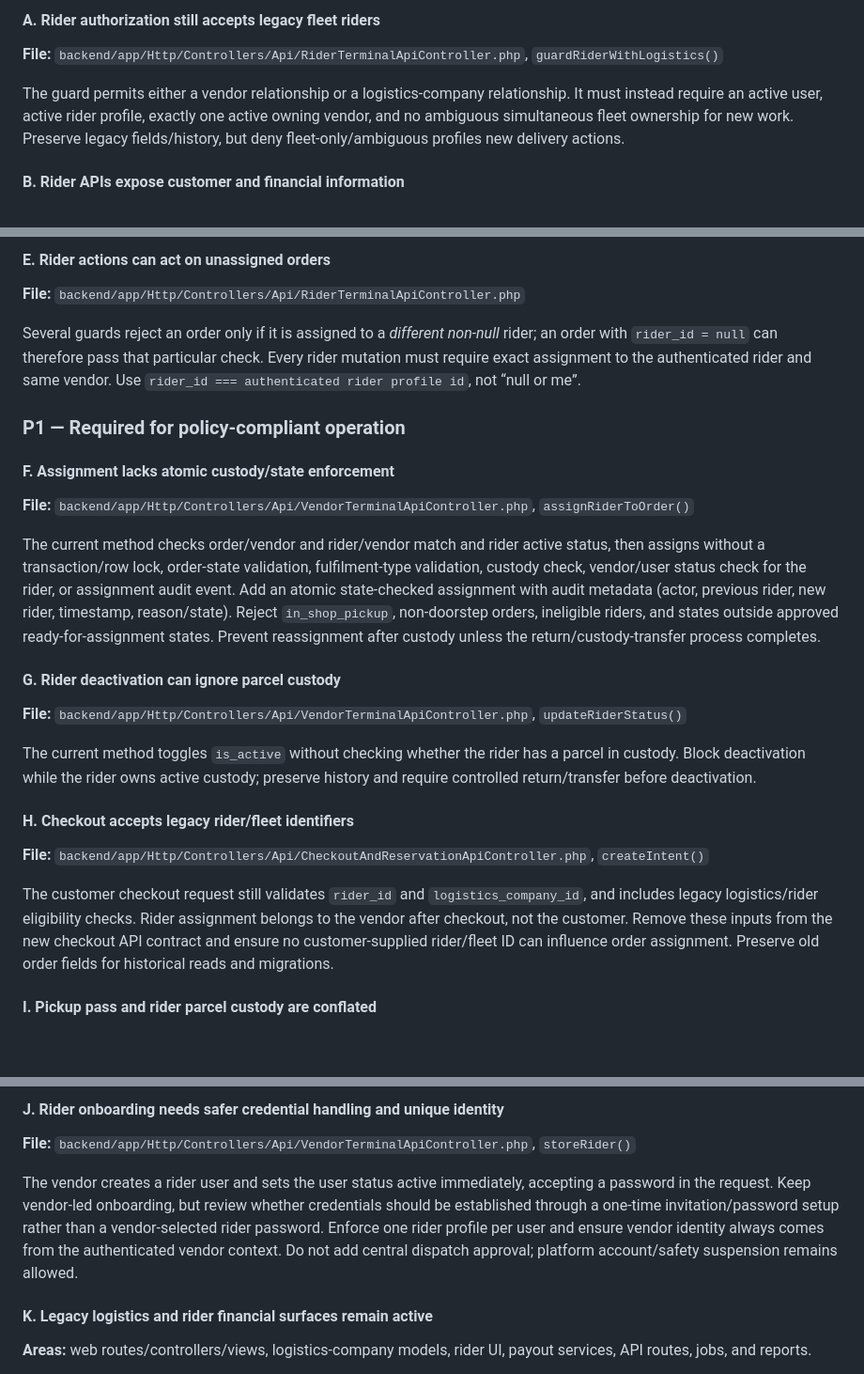
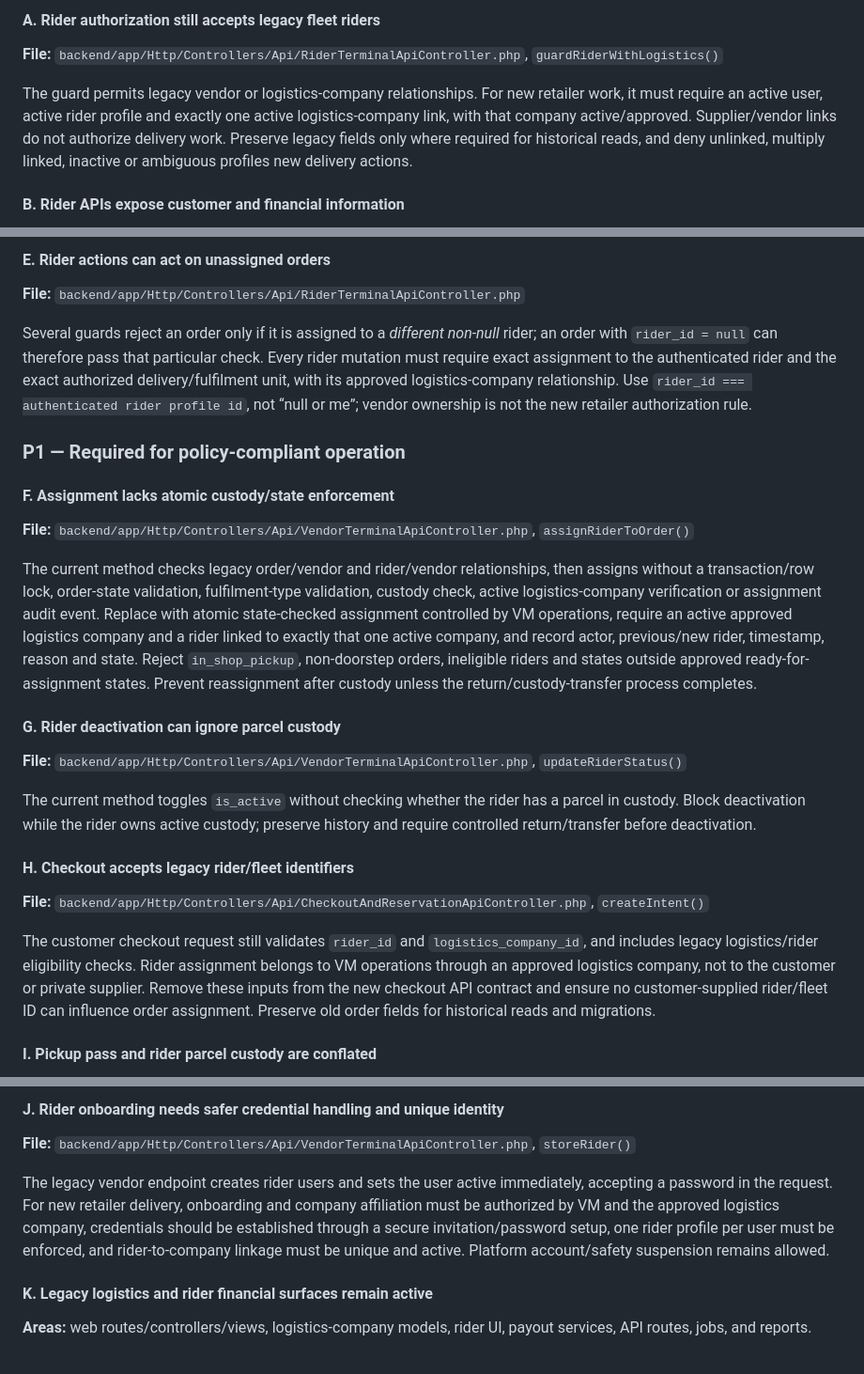
Before and after one commit to hotvictorious-rgb/newVmarket, a Markdown page: VENDOR_MANAGED_DELIVERY_IMPLEMENTATION_AUDIT.md, 3 parts joined by grey strips. Shown at 94% size. GitHub-like rendering; blank space fills up the shorter version.

Commit message:
Correct rider and dispatch audit requirements for central logistics

```diff
--- a/VENDOR_MANAGED_DELIVERY_IMPLEMENTATION_AUDIT.md
+++ b/VENDOR_MANAGED_DELIVERY_IMPLEMENTATION_AUDIT.md
@@ -70,7 +70,7 @@ These findings were confirmed by source inspection of the audit branch. They rem
 #### A. Rider authorization still accepts legacy fleet riders
 **File:** `backend/app/Http/Controllers/Api/RiderTerminalApiController.php`, `guardRiderWithLogistics()`
 
-The guard permits either a vendor relationship or a logistics-company relationship. It must instead require an active user, active rider profile, exactly one active owning vendor, and no ambiguous simultaneous fleet ownership for new work. Preserve legacy fields/history, but deny fleet-only/ambiguous profiles new delivery actions.
+The guard permits legacy vendor or logistics-company relationships. For new retailer work, it must require an active user, active rider profile and exactly one active logistics-company link, with that company active/approved. Supplier/vendor links do not authorize delivery work. Preserve legacy fields only where required for historical reads, and deny unlinked, multiply linked, inactive or ambiguous profiles new delivery actions.
 
 #### B. Rider APIs expose customer and financial information
 **File:** `backend/app/Http/Controllers/Api/RiderTerminalApiController.php`, `formatOrderForRider()`, `dashboard()`, `history()`, `activeReturns()`
@@ -92,14 +92,14 @@ Implement the protected contact action without placing the phone number in rider
 #### E. Rider actions can act on unassigned orders
 **File:** `backend/app/Http/Controllers/Api/RiderTerminalApiController.php`
 
-Several guards reject an order only if it is assigned to a *different non-null* rider; an order with `rider_id = null` can therefore pass that particular check. Every rider mutation must require exact assignment to the authenticated rider and same vendor. Use `rider_id === authenticated rider profile id`, not “null or me”.
+Several guards reject an order only if it is assigned to a *different non-null* rider; an order with `rider_id = null` can therefore pass that particular check. Every rider mutation must require exact assignment to the authenticated rider and the exact authorized delivery/fulfilment unit, with its approved logistics-company relationship. Use `rider_id === authenticated rider profile id`, not “null or me”; vendor ownership is not the new retailer authorization rule.
 
 ### P1 — Required for policy-compliant operation
 
 #### F. Assignment lacks atomic custody/state enforcement
 **File:** `backend/app/Http/Controllers/Api/VendorTerminalApiController.php`, `assignRiderToOrder()`
 
-The current method checks order/vendor and rider/vendor match and rider active status, then assigns without a transaction/row lock, order-state validation, fulfilment-type validation, custody check, vendor/user status check for the rider, or assignment audit event. Add an atomic state-checked assignment with audit metadata (actor, previous rider, new rider, timestamp, reason/state). Reject `in_shop_pickup`, non-doorstep orders, ineligible riders, and states outside approved ready-for-assignment states. Prevent reassignment after custody unless the return/custody-transfer process completes.
+The current method checks legacy order/vendor and rider/vendor relationships, then assigns without a transaction/row lock, order-state validation, fulfilment-type validation, custody check, active logistics-company verification or assignment audit event. Replace with atomic state-checked assignment controlled by VM operations, require an active approved logistics company and a rider linked to exactly that one active company, and record actor, previous/new rider, timestamp, reason and state. Reject `in_shop_pickup`, non-doorstep orders, ineligible riders and states outside approved ready-for-assignment states. Prevent reassignment after custody unless the return/custody-transfer process completes.
 
 #### G. Rider deactivation can ignore parcel custody
 **File:** `backend/app/Http/Controllers/Api/VendorTerminalApiController.php`, `updateRiderStatus()`
@@ -109,7 +109,7 @@ The current method toggles `is_active` without checking whether the rider has a
 #### H. Checkout accepts legacy rider/fleet identifiers
 **File:** `backend/app/Http/Controllers/Api/CheckoutAndReservationApiController.php`, `createIntent()`
 
-The customer checkout request still validates `rider_id` and `logistics_company_id`, and includes legacy logistics/rider eligibility checks. Rider assignment belongs to the vendor after checkout, not the customer. Remove these inputs from the new checkout API contract and ensure no customer-supplied rider/fleet ID can influence order assignment. Preserve old order fields for historical reads and migrations.
+The customer checkout request still validates `rider_id` and `logistics_company_id`, and includes legacy logistics/rider eligibility checks. Rider assignment belongs to VM operations through an approved logistics company, not to the customer or private supplier. Remove these inputs from the new checkout API contract and ensure no customer-supplied rider/fleet ID can influence order assignment. Preserve old order fields for historical reads and migrations.
 
 #### I. Pickup pass and rider parcel custody are conflated
 **Files:** `backend/app/Models/PickupReservation.php`, `backend/app/Models/Order.php`, `backend/app/Http/Controllers/Api/CheckoutAndReservationApiController.php`, rider terminal routes/services.
@@ -119,7 +119,7 @@ The customer checkout request still validates `rider_id` and `logistics_company_
 #### J. Rider onboarding needs safer credential handling and unique identity
 **File:** `backend/app/Http/Controllers/Api/VendorTerminalApiController.php`, `storeRider()`
 
-The vendor creates a rider user and sets the user status active immediately, accepting a password in the request. Keep vendor-led onboarding, but review whether credentials should be established through a one-time invitation/password setup rather than a vendor-selected rider password. Enforce one rider profile per user and ensure vendor identity always comes from the authenticated vendor context. Do not add central dispatch approval; platform account/safety suspension remains allowed.
+The legacy vendor endpoint creates rider users and sets the user active immediately, accepting a password in the request. For new retailer delivery, onboarding and company affiliation must be authorized by VM and the approved logistics company, credentials should be established through a secure invitation/password setup, one rider profile per user must be enforced, and rider-to-company linkage must be unique and active. Platform account/safety suspension remains allowed.
 
 #### K. Legacy logistics and rider financial surfaces remain active
 **Areas:** web routes/controllers/views, logistics-company models, rider UI, payout services, API routes, jobs, and reports.
```
